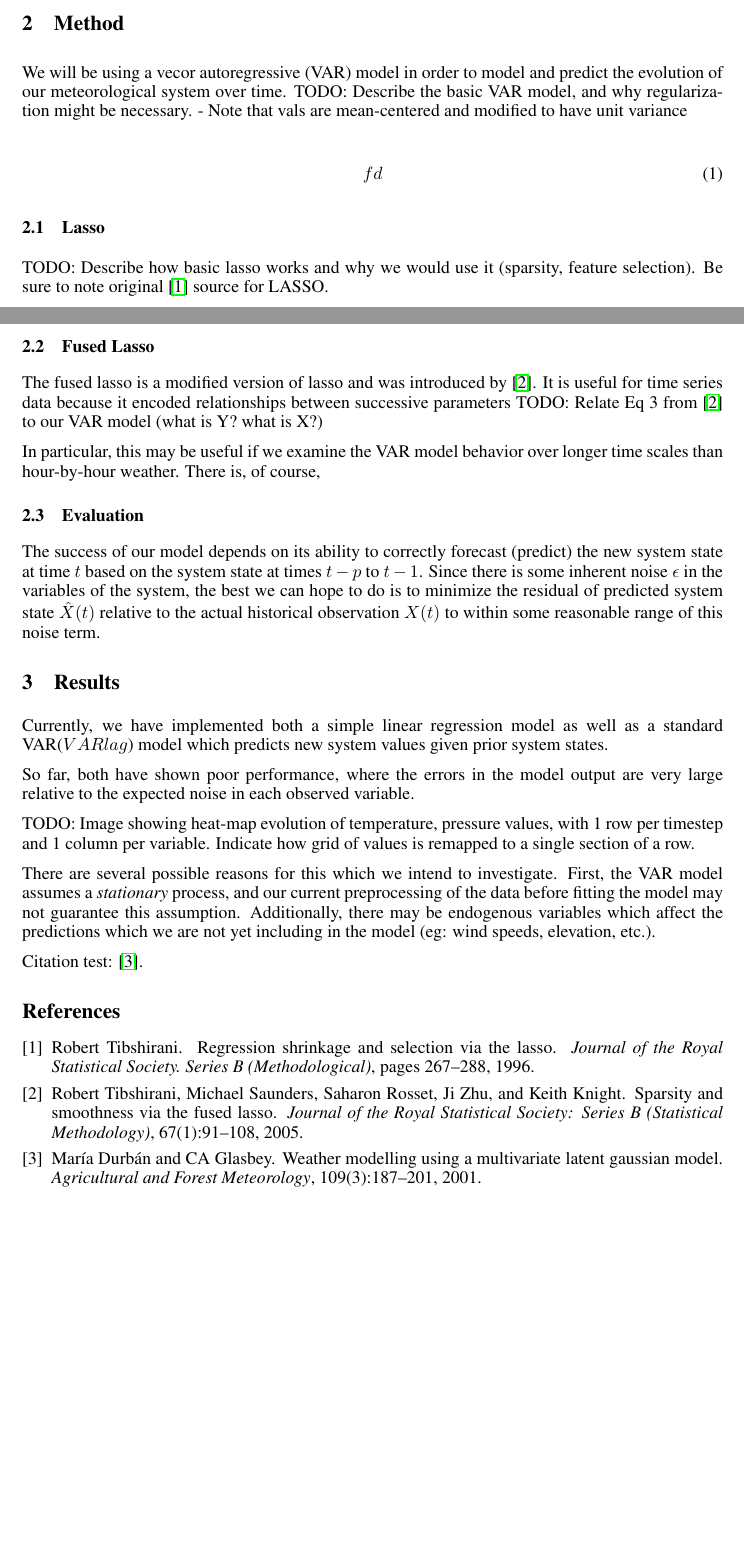
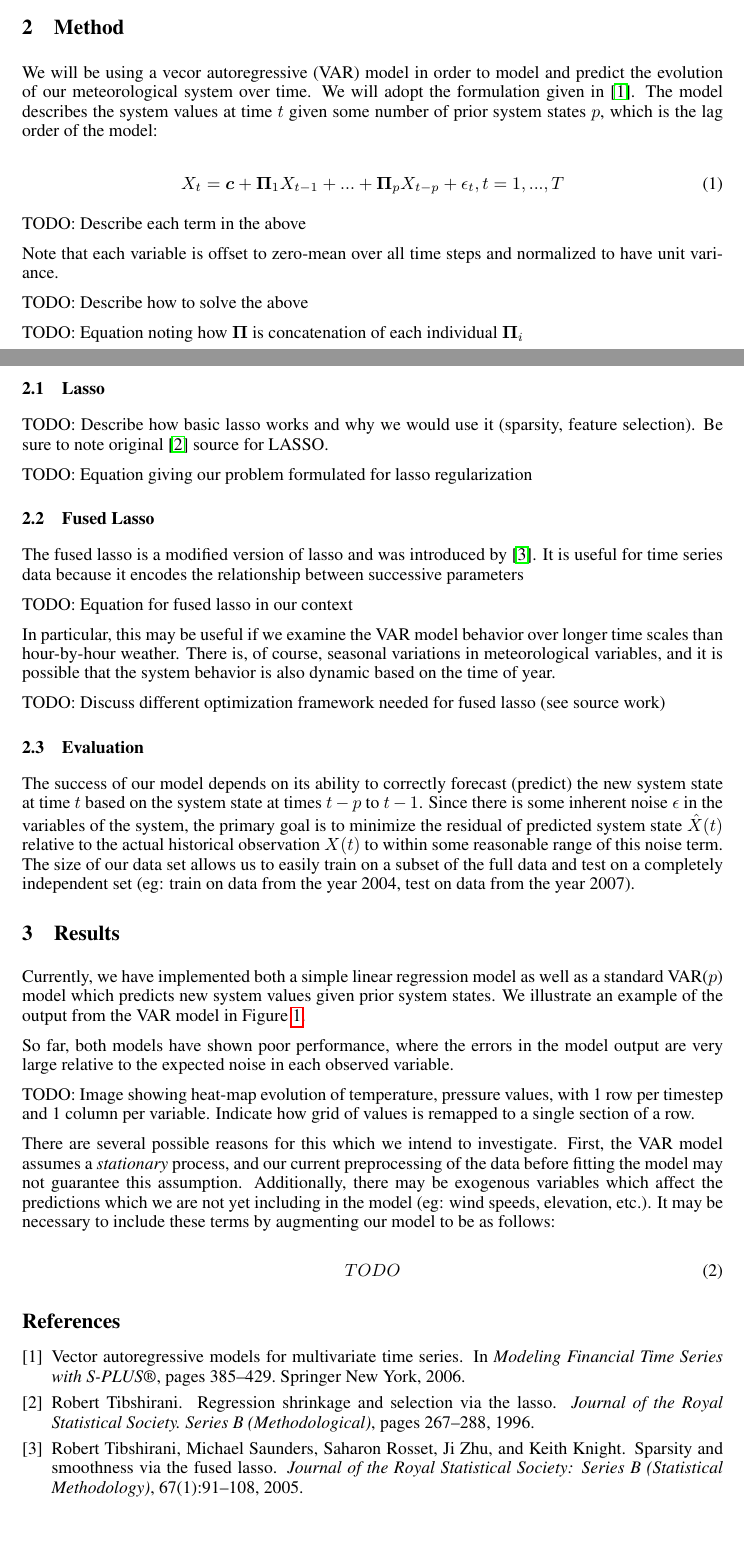
Before and after one commit to bhumbers/weathermap, a LaTeX paper (reports/10_701_Interim_Project_Report.tex): two parts of pages 1 and 2 of 3, joined at a grey line, cut so that both start at the same text, the shorter picture padded with empty space. Compiled offline with pdfLaTeX.

Commit message:
Interim report work: starting to fill out Methods section

```diff
--- a/reports/10_701_Interim_Project_Report.tex
+++ b/reports/10_701_Interim_Project_Report.tex
@@ -16,6 +16,7 @@
 \newcommand{\VARlag}{p}
 \newcommand{\VARdata}{X}
 \newcommand{\VARmodel}{\bs{\Pi}}
+\newcommand{\VARoffset}{\bs{c}}
 \newcommand {\VARtrainData}{\VARdata_train}
 \newcommand {\VARnoise}{\epsilon}
 \newcommand{\predicted}{\hat}
@@ -72,32 +73,42 @@ TODO
 
 \section{Method}
 \label{sec:method}
-We will be using a vecor autoregressive (VAR) model in order to model and predict the evolution of our meteorological system over time.
-TODO: Describe the basic VAR model, and why regularization might be necessary.
-- Note that vals are mean-centered and modified to have unit variance
+We will be using a vecor autoregressive (VAR) model in order to model and predict the evolution of our meteorological system over time.  We will adopt the formulation given in \cite{SpluTimeSeries2006}.  The model describes the system values at time $t$ given some number of prior system states $p$, which is the lag order of the model:
 
 \begin{equation}
-fd
+\VARdata_t = \VARoffset + \VARmodel_1 \VARdata_{t-1} + ... +  \VARmodel_\VARlag \VARdata_{t-\VARlag} + \epsilon_t, t = 1, ...,T
 \end{equation}
+
+TODO: Describe each term in the above
+
+Note that each variable is offset to zero-mean over all time steps and normalized to have unit variance.
+
+TODO: Describe how to solve the above
+
+TODO: Equation noting how $\VARmodel$ is concatenation of each individual $\VARmodel_i$
 
 \subsection{Lasso}
 TODO: Describe how basic lasso works and why we would use it (sparsity, feature selection). Be sure to note original \cite{Tibshirani1996} source for LASSO.
 
+TODO: Equation giving our problem formulated for lasso regularization
+
 \subsection{Fused Lasso}
-The fused lasso is a modified version of lasso and was introduced by \cite{Tibshirani2005}. It is useful for time series data because it encoded relationships between successive parameters
-TODO: Relate Eq 3 from \cite{Tibshirani2005} to our VAR model (what is Y? what is X?)
+The fused lasso is a modified version of lasso and was introduced by \cite{Tibshirani2005}. It is useful for time series data because it encodes the relationship between successive parameters
 
-In particular, this may be useful if we examine the VAR model behavior over longer time scales than hour-by-hour weather. There is, of course,
+TODO: Equation for fused lasso in our context
+
+In particular, this may be useful if we examine the VAR model behavior over longer time scales than hour-by-hour weather. There is, of course, seasonal variations in meteorological variables, and it is possible that the system behavior is also dynamic based on the time of year.
+
+TODO: Discuss different optimization framework needed for fused lasso (see source work)
 
 \subsection{Evaluation}
-The success of our model depends on its ability to correctly forecast (predict) the new system state at time $t$ based on the system state at times $t-\VARlag$ to $t-1$. Since there is some inherent noise $\VARnoise$ in the variables of the system, the best we can hope to do is to minimize the residual of predicted system state $\predicted{\VARdata}(t)$ relative to the actual historical observation $\VARdata(t)$ to within some reasonable range of this noise term.
-
+The success of our model depends on its ability to correctly forecast (predict) the new system state at time $t$ based on the system state at times $t-\VARlag$ to $t-1$. Since there is some inherent noise $\VARnoise$ in the variables of the system, the primary goal is to minimize the residual of predicted system state $\predicted{\VARdata}(t)$ relative to the actual historical observation $\VARdata(t)$ to within some reasonable range of this noise term.  The size of our data set allows us to easily train on a subset of the full data and test on a completely independent set (eg: train on data from the year 2004, test on data from the year 2007).
 
 \section{Results}
 \label{sec:results}
-Currently, we have implemented both a simple linear regression model as well as a standard VAR($VARlag$) model which predicts new system values given prior system states.
+Currently, we have implemented both a simple linear regression model as well as a standard VAR($\VARlag$) model which predicts new system values given prior system states. We illustrate an example of the output from the VAR model in Figure~\ref{fig:var_data_example}.
 
-So far, both have shown poor performance, where the errors in the model output are very large relative to the expected noise in each observed variable.
+So far, both models have shown poor performance, where the errors in the model output are very large relative to the expected noise in each observed variable.
 
 \begin{figure}
 \centering
@@ -120,7 +131,9 @@ So far, both have shown poor performance, where the errors in the model output a
 
 TODO: Image showing heat-map evolution of temperature, pressure values, with 1 row per timestep and 1 column per variable. Indicate how grid of values is remapped to a single section of a row.
 
-There are several possible reasons for this which we intend to investigate. First, the VAR model assumes a \emph{stationary} process, and our current preprocessing of the data before fitting the model may not guarantee this assumption. Additionally, there may be endogenous variables which affect the predictions which we are not yet including in the model (eg: wind speeds, elevation, etc.).
+There are several possible reasons for this which we intend to investigate. First, the VAR model assumes a \emph{stationary} process, and our current preprocessing of the data before fitting the model may not guarantee this assumption. Additionally, there may be exogenous variables which affect the predictions which we are not yet including in the model (eg: wind speeds, elevation, etc.). It may be necessary to include these terms by augmenting our model to be as follows:
 
-Citation test: \cite{Durban2001}.
+\begin{equation}
+TODO
+\end{equation}
 
```
Also changed, not shown: reports/10_701_Project_Refs.bib (+12 -0 lines), reports/10_701_Interim_Project_Report.pdf, reports/10_701_Interim_Project_Report.tex (2 more changed lines).
